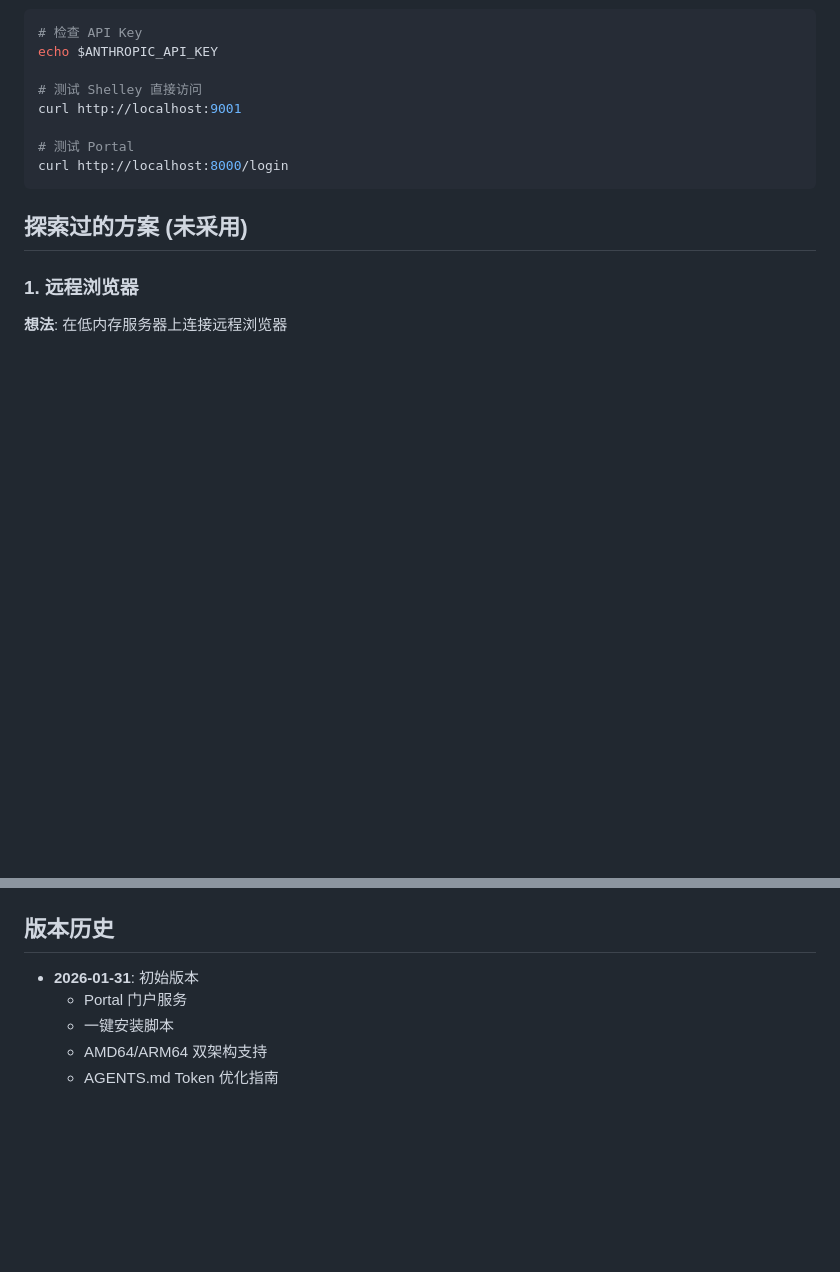
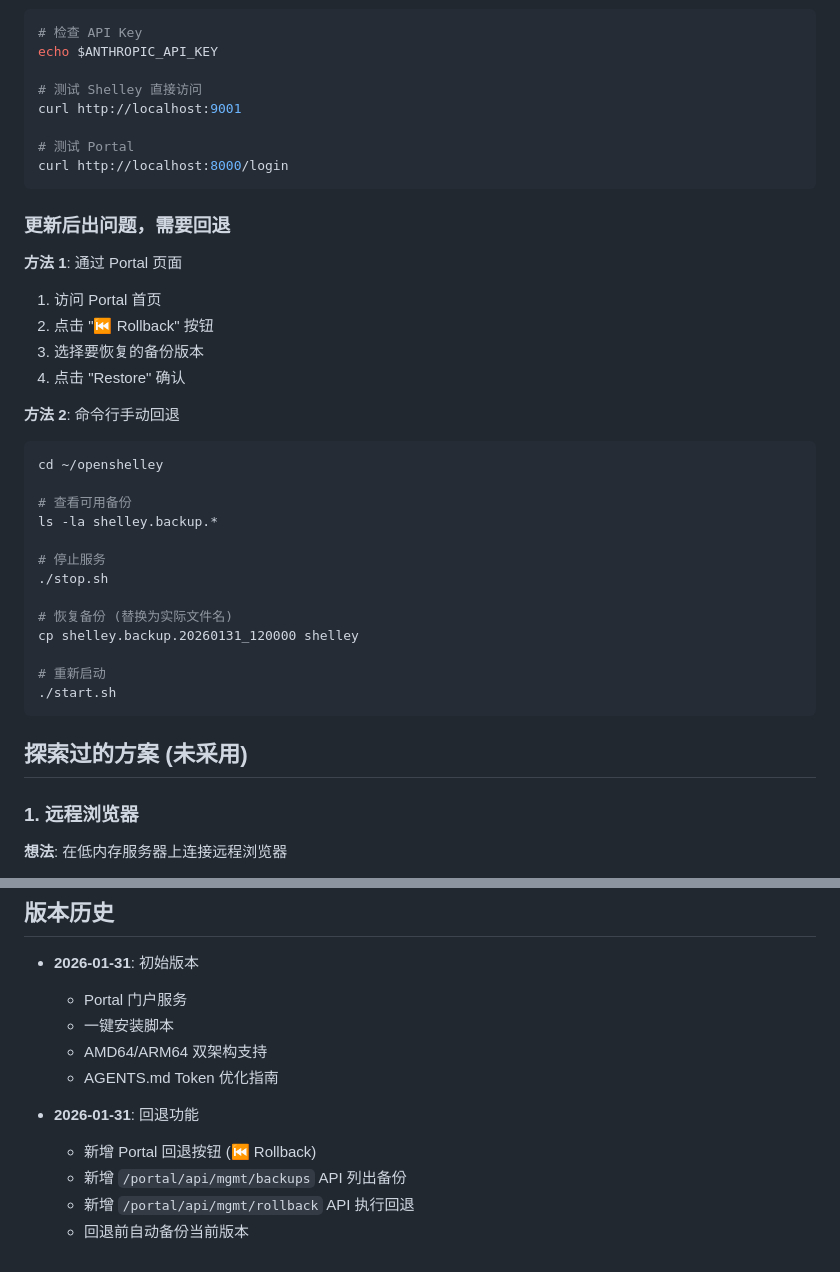
Before and after one commit to c21xdx/openshelleyv2, a Markdown page: DEVELOPMENT_NOTES.md, 2 parts joined by grey strips. Drawn GitHub-style; blank space fills up the shorter version.

Commit message:
Update development notes with rollback feature documentation

````diff
--- a/DEVELOPMENT_NOTES.md
+++ b/DEVELOPMENT_NOTES.md
@@ -184,6 +184,31 @@ curl http://localhost:9001
 curl http://localhost:8000/login
 ```
 
+### 更新后出问题，需要回退
+
+**方法 1**: 通过 Portal 页面
+1. 访问 Portal 首页
+2. 点击 "⏮️ Rollback" 按钮
+3. 选择要恢复的备份版本
+4. 点击 "Restore" 确认
+
+**方法 2**: 命令行手动回退
+```bash
+cd ~/openshelley
+
+# 查看可用备份
+ls -la shelley.backup.*
+
+# 停止服务
+./stop.sh
+
+# 恢复备份 (替换为实际文件名)
+cp shelley.backup.20260131_120000 shelley
+
+# 重新启动
+./start.sh
+```
+
 ## 探索过的方案 (未采用)
 
 ### 1. 远程浏览器
@@ -238,3 +263,9 @@ curl http://localhost:8000/login
   - 一键安装脚本
   - AMD64/ARM64 双架构支持
   - AGENTS.md Token 优化指南
+
+- **2026-01-31**: 回退功能
+  - 新增 Portal 回退按钮 (⏮️ Rollback)
+  - 新增 `/portal/api/mgmt/backups` API 列出备份
+  - 新增 `/portal/api/mgmt/rollback` API 执行回退
+  - 回退前自动备份当前版本
````
